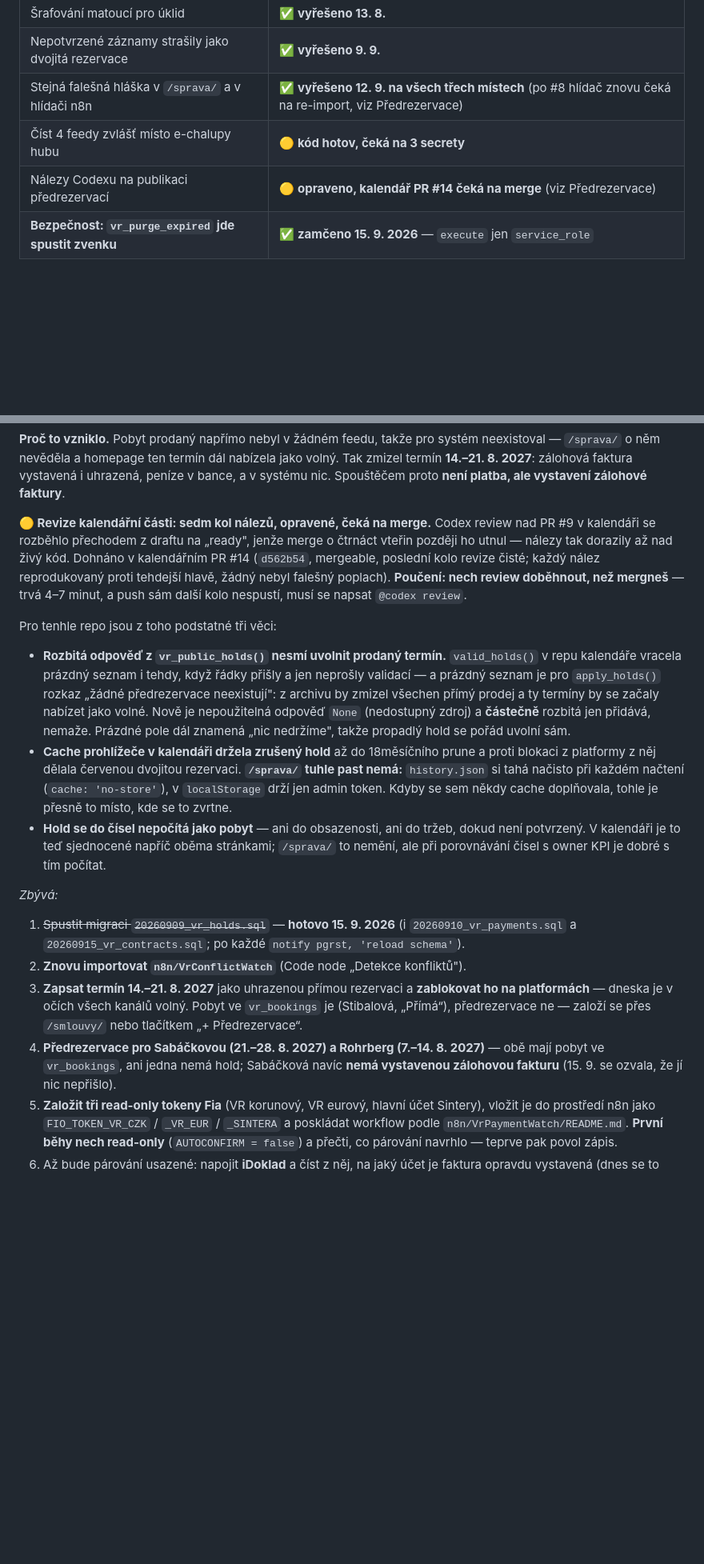
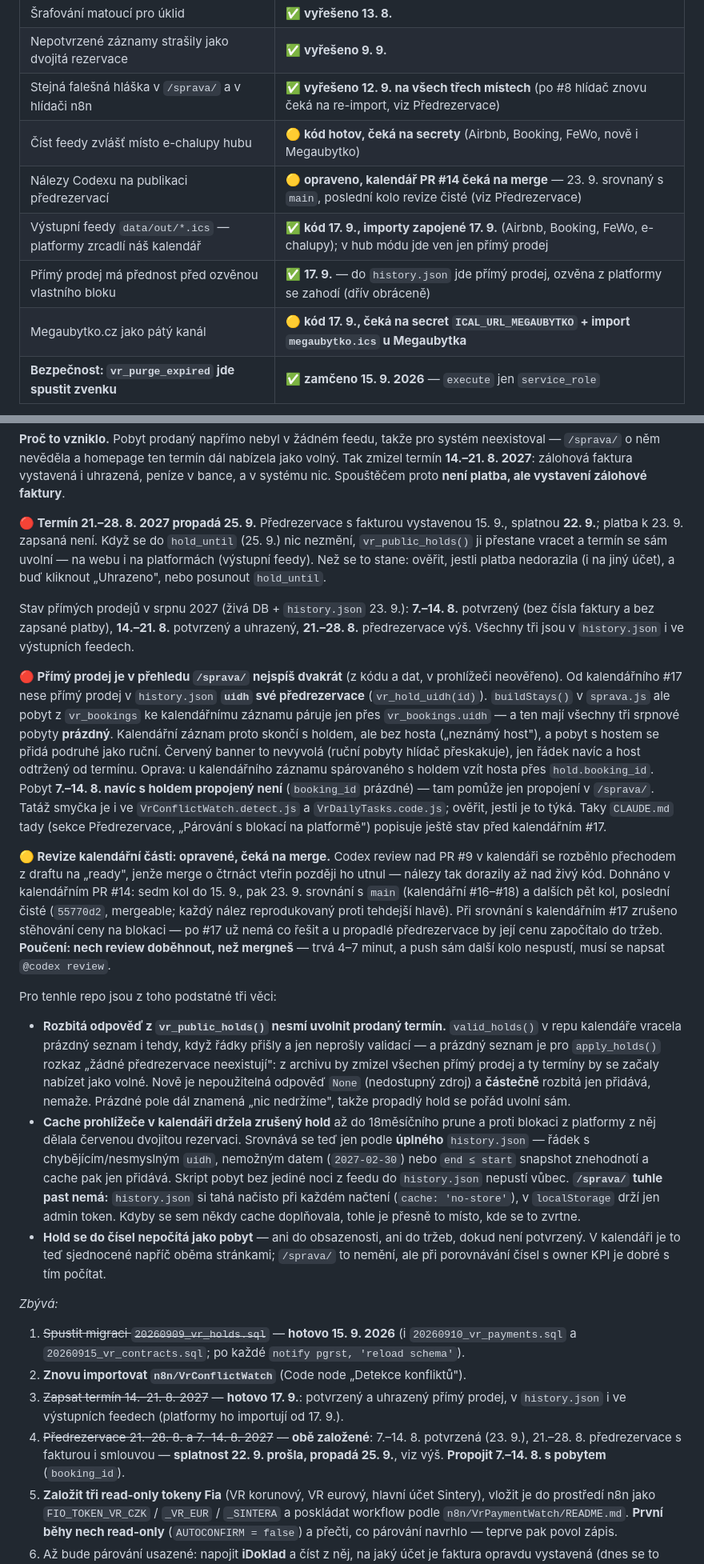
Before and after one commit to pavelkubiznak/villa-rudolf-site, a Markdown page: STAV.md, 2 parts joined by grey strips. Shown at 80% size. Drawn GitHub-style; blank space fills up the shorter version.

Commit message:
STAV: 23. 9. — srpnové přímé prodeje, propadající předrezervace, duplicita v /sprava/, #14 srovnaný s main
- 21.–28. 8. 2027: splatnost 22. 9. prošla, hold propadá 25. 9. (živá DB)
- 14.–21. 8. a 7.–14. 8. 2027 zapsané jako potvrzený přímý prodej (body 3 a 4 hotové)
- /sprava/ páruje kalendář s pobytem přes vr_bookings.uidh, které mají srpnové
  pobyty prázdné — přímý prodej je v přehledu nejspíš dvakrát (neověřeno v prohlížeči)
- kalendářní výstupní feedy, přednost přímého prodeje a Megaubytko do tabulky
- kalendářní PR #14: po srovnání s main dalších 5 kol revize, poslední čisté

Co-Authored-By: Claude Opus 5.5 <noreply@anthropic.com>
Claude-Session: https://claude.ai/code/session_015Qdo6Njhhym5Zzjdtfmpyb

```diff
--- a/STAV.md
+++ b/STAV.md
@@ -18,8 +18,11 @@ Aktualizováno: 16. 9. 2026
 | Šrafování matoucí pro úklid | ✅ **vyřešeno 13. 8.** |
 | Nepotvrzené záznamy strašily jako dvojitá rezervace | ✅ **vyřešeno 9. 9.** |
 | Stejná falešná hláška v `/sprava/` a v hlídači n8n | ✅ **vyřešeno 12. 9. na všech třech místech** (po #8 hlídač znovu čeká na re-import, viz Předrezervace) |
-| Číst 4 feedy zvlášť místo e-chalupy hubu | 🟡 **kód hotov, čeká na 3 secrety** |
-| Nálezy Codexu na publikaci předrezervací | 🟡 **opraveno, kalendář PR #14 čeká na merge** (viz Předrezervace) |
+| Číst feedy zvlášť místo e-chalupy hubu | 🟡 **kód hotov, čeká na secrety** (Airbnb, Booking, FeWo, nově i Megaubytko) |
+| Nálezy Codexu na publikaci předrezervací | 🟡 **opraveno, kalendář PR #14 čeká na merge** — 23. 9. srovnaný s `main`, poslední kolo revize čisté (viz Předrezervace) |
+| Výstupní feedy `data/out/*.ics` — platformy zrcadlí náš kalendář | ✅ **kód 17. 9., importy zapojené 17. 9.** (Airbnb, Booking, FeWo, e-chalupy); v hub módu jde ven jen přímý prodej |
+| Přímý prodej má přednost před ozvěnou vlastního bloku | ✅ **17. 9.** — do `history.json` jde přímý prodej, ozvěna z platformy se zahodí (dřív obráceně) |
+| Megaubytko.cz jako pátý kanál | 🟡 **kód 17. 9., čeká na secret `ICAL_URL_MEGAUBYTKO` + import `megaubytko.ics` u Megaubytka** |
 | **Bezpečnost: `vr_purge_expired` jde spustit zvenku** | ✅ **zamčeno 15. 9. 2026** — `execute` jen `service_role` |
 
 **✅ Šrafování — hotovo a nasazeno 13. 8.** Šrafuje se **jen skutečná dvojitá rezervace**
@@ -144,11 +148,36 @@ kalendáře taky 18měsíční prune `history.json`.
 **14.–21. 8. 2027**: zálohová faktura vystavená i uhrazená, peníze v bance, a v systému nic.
 Spouštěčem proto **není platba, ale vystavení zálohové faktury**.
 
-**🟡 Revize kalendářní části: sedm kol nálezů, opravené, čeká na merge.** Codex review nad PR #9
+**🔴 Termín 21.–28. 8. 2027 propadá 25. 9.** Předrezervace s fakturou vystavenou 15. 9.,
+splatnou **22. 9.**; platba k 23. 9. zapsaná není. Když se do `hold_until` (25. 9.) nic nezmění,
+`vr_public_holds()` ji přestane vracet a termín se sám uvolní — na webu i na platformách
+(výstupní feedy). Než se to stane: ověřit, jestli platba nedorazila (i na jiný účet), a buď
+kliknout „Uhrazeno", nebo posunout `hold_until`.
+
+Stav přímých prodejů v srpnu 2027 (živá DB + `history.json` 23. 9.): **7.–14. 8.** potvrzený
+(bez čísla faktury a bez zapsané platby), **14.–21. 8.** potvrzený a uhrazený, **21.–28. 8.**
+předrezervace výš. Všechny tři jsou v `history.json` i ve výstupních feedech.
+
+**🔴 Přímý prodej je v přehledu `/sprava/` nejspíš dvakrát** (z kódu a dat, v prohlížeči
+neověřeno). Od kalendářního #17 nese přímý prodej v `history.json` **`uidh` své předrezervace**
+(`vr_hold_uidh(id)`). `buildStays()` v `sprava.js` ale pobyt z `vr_bookings` ke kalendářnímu
+záznamu páruje jen přes `vr_bookings.uidh` — a ten mají všechny tři srpnové pobyty **prázdný**.
+Kalendářní záznam proto skončí s holdem, ale bez hosta („neznámý host"), a pobyt s hostem
+se přidá podruhé jako ruční. Červený banner to nevyvolá (ruční pobyty hlídač přeskakuje),
+jen řádek navíc a host odtržený od termínu. Oprava: u kalendářního záznamu spárovaného
+s holdem vzít hosta přes `hold.booking_id`. Pobyt **7.–14. 8. navíc s holdem propojený
+není** (`booking_id` prázdné) — tam pomůže jen propojení v `/sprava/`. Tatáž smyčka
+je i ve `VrConflictWatch.detect.js` a `VrDailyTasks.code.js`; ověřit, jestli je to týká.
+Taky `CLAUDE.md` tady (sekce Předrezervace, „Párování s blokací na platformě") popisuje
+ještě stav před kalendářním #17.
+
+**🟡 Revize kalendářní části: opravené, čeká na merge.** Codex review nad PR #9
 v kalendáři se rozběhlo přechodem z draftu na „ready", jenže merge o čtrnáct vteřin později ho
-utnul — nálezy tak dorazily až nad živý kód. Dohnáno v kalendářním PR #14 (`d562b54`, mergeable,
-poslední kolo revize čisté; každý nález reprodukovaný proti tehdejší hlavě, žádný nebyl falešný
-poplach). **Poučení: nech review doběhnout, než mergneš** — trvá 4–7 minut, a push sám další kolo
+utnul — nálezy tak dorazily až nad živý kód. Dohnáno v kalendářním PR #14: sedm kol do 15. 9.,
+pak 23. 9. srovnání s `main` (kalendářní #16–#18) a dalších pět kol, poslední čisté (`55770d2`, mergeable;
+každý nález reprodukovaný proti tehdejší hlavě). Při srovnání s kalendářním #17 zrušeno stěhování ceny
+na blokaci — po #17 už nemá co řešit a u propadlé předrezervace by její cenu započítalo
+do tržeb. **Poučení: nech review doběhnout, než mergneš** — trvá 4–7 minut, a push sám další kolo
 nespustí, musí se napsat `@codex review`.
 
 Pro tenhle repo jsou z toho podstatné tři věci:
@@ -160,7 +189,10 @@ Pro tenhle repo jsou z toho podstatné tři věci:
   `None` (nedostupný zdroj) a **částečně** rozbitá jen přidává, nemaže. Prázdné pole dál znamená
   „nic nedržíme", takže propadlý hold se pořád uvolní sám.
 - **Cache prohlížeče v kalendáři držela zrušený hold** až do 18měsíčního prune a proti blokaci
-  z platformy z něj dělala červenou dvojitou rezervaci. **`/sprava/` tuhle past nemá:**
+  z platformy z něj dělala červenou dvojitou rezervaci. Srovnává se teď jen podle **úplného**
+  `history.json` — řádek s chybějícím/nesmyslným `uidh`, nemožným datem (`2027-02-30`) nebo
+  `end ≤ start` snapshot znehodnotí a cache pak jen přidává. Skript pobyt bez jediné noci
+  z feedu do `history.json` nepustí vůbec. **`/sprava/` tuhle past nemá:**
   `history.json` si tahá načisto při každém načtení (`cache: 'no-store'`), v `localStorage` drží
   jen admin token. Kdyby se sem někdy cache doplňovala, tohle je přesně to místo, kde se to zvrtne.
 - **Hold se do čísel nepočítá jako pobyt** — ani do obsazenosti, ani do tržeb, dokud není
@@ -171,12 +203,11 @@ Pro tenhle repo jsou z toho podstatné tři věci:
 1. ~~Spustit migraci `20260909_vr_holds.sql`~~ — **hotovo 15. 9. 2026** (i `20260910_vr_payments.sql`
    a `20260915_vr_contracts.sql`; po každé `notify pgrst, 'reload schema'`).
 2. **Znovu importovat `n8n/VrConflictWatch`** (Code node „Detekce konfliktů").
-3. **Zapsat termín 14.–21. 8. 2027** jako uhrazenou přímou rezervaci a **zablokovat ho na
-   platformách** — dneska je v očích všech kanálů volný. Pobyt ve `vr_bookings` je (Stibalová,
-   „Přímá“), předrezervace ne — založí se přes `/smlouvy/` nebo tlačítkem „+ Předrezervace“.
-4. **Předrezervace pro Sabáčkovou (21.–28. 8. 2027) a Rohrberg (7.–14. 8. 2027)** — obě mají pobyt
-   ve `vr_bookings`, ani jedna nemá hold; Sabáčková navíc **nemá vystavenou zálohovou fakturu**
-   (15. 9. se ozvala, že jí nic nepřišlo).
+3. ~~Zapsat termín 14.–21. 8. 2027~~ — **hotovo 17. 9.**: potvrzený a uhrazený přímý prodej,
+   v `history.json` i ve výstupních feedech (platformy ho importují od 17. 9.).
+4. ~~Předrezervace 21.–28. 8. a 7.–14. 8. 2027~~ — **obě založené**: 7.–14. 8. potvrzená
+   (23. 9.), 21.–28. 8. předrezervace s fakturou i smlouvou — **splatnost 22. 9. prošla,
+   propadá 25. 9.**, viz výš. **Propojit 7.–14. 8. s pobytem** (`booking_id`).
 5. **Založit tři read-only tokeny Fia** (VR korunový, VR eurový, hlavní účet Sintery),
    vložit je do prostředí n8n jako `FIO_TOKEN_VR_CZK` / `_VR_EUR` / `_SINTERA` a poskládat
    workflow podle `n8n/VrPaymentWatch/README.md`. **První běhy nech read-only**
```
Also changed, not shown: other parts of STAV.md (+6 -5 lines).
